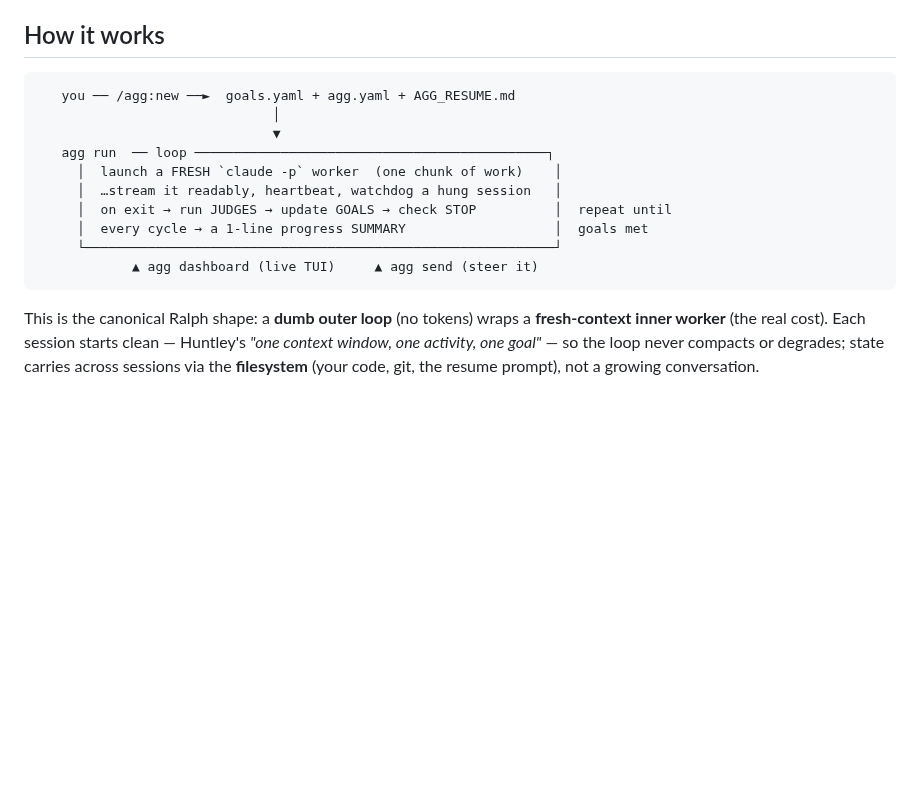
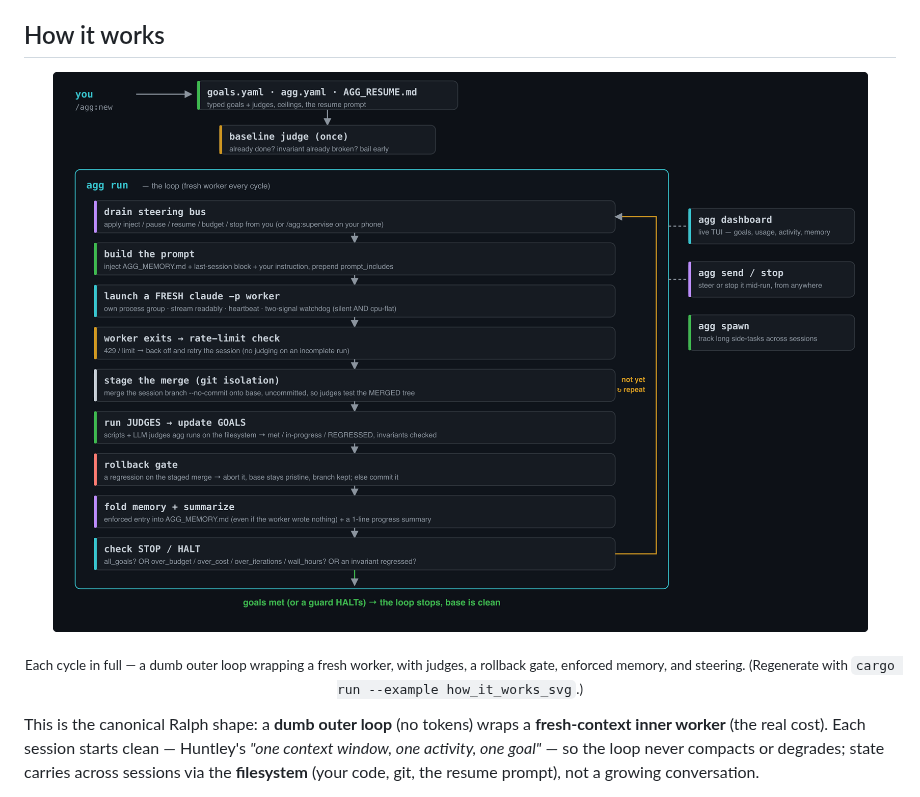
Before and after one commit to ssenge/AgenticGoGo, a Markdown page: README.md, the part around the change. Drawn GitHub-style; pictures changed too: assets/how-it-works.png (added); blank space fills up the shorter version.

````diff
--- a/README.md
+++ b/README.md
@@ -67,18 +67,11 @@ hardened single-machine loop, look at Gas Town instead; `agg` is deliberately se
 
 ## How it works
 
-```
-   you ── /agg:new ──►  goals.yaml + agg.yaml + AGG_RESUME.md
-                              │
-                              ▼
-   agg run  ── loop ─────────────────────────────────────────────┐
-     │  launch a FRESH `claude -p` worker  (one chunk of work)    │
-     │  …stream it readably, heartbeat, watchdog a hung session   │
-     │  on exit → run JUDGES → update GOALS → check STOP          │  repeat until
-     │  every cycle → a 1-line progress SUMMARY                   │  goals met
-     └────────────────────────────────────────────────────────────┘
-            ▲ agg dashboard (live TUI)     ▲ agg send (steer it)
-```
+<p align="center">
+  <img src="assets/how-it-works.png" alt="How agg works: /agg:new creates goals.yaml + agg.yaml + AGG_RESUME.md; a baseline judge runs once; then the agg run loop, each cycle — drain the steering bus, build the prompt (inject memory), launch a fresh claude -p worker with heartbeat + two-signal watchdog, rate-limit check, stage the merge under git isolation, run judges and update goals, the rollback gate, fold memory and summarize, check STOP/HALT — repeating until goals are met or a guard halts. agg dashboard, agg send/stop, and agg spawn sit alongside." width="960">
+</p>
+
+<p align="center"><sub>Each cycle in full — a dumb outer loop wrapping a fresh worker, with judges, a rollback gate, enforced memory, and steering. (Regenerate with <code>cargo run --example how_it_works_svg</code>.)</sub></p>
 
 This is the canonical Ralph shape: a **dumb outer loop** (no tokens) wraps a **fresh-context
 inner worker** (the real cost). Each session starts clean — Huntley's *"one context window, one
````
Also changed, not shown: 2 other files.
